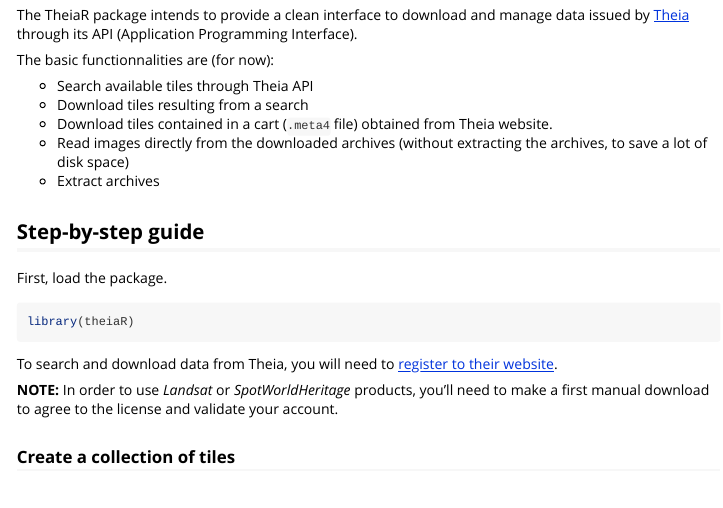
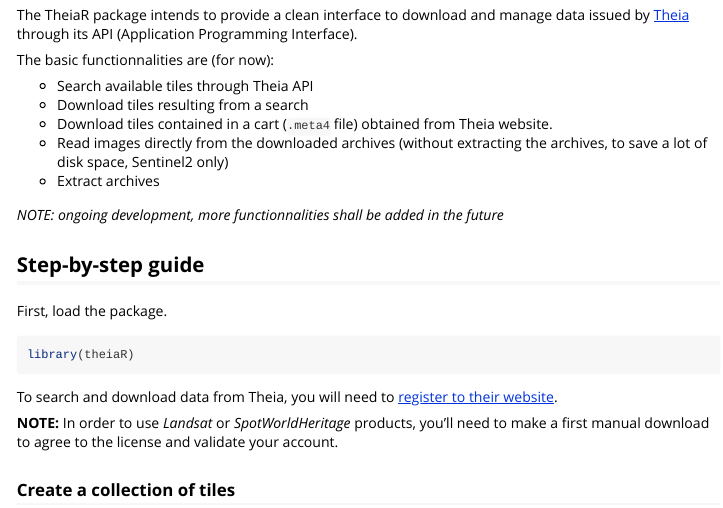
Before and after one commit to norival/theiaR, an R Markdown document (vignettes/quick-start.Rmd): the page in a window 1100 px wide, from 210 px down. Rendered offline with R 4.5, knitr and Pandoc, with nearby package versions; some code elsewhere in the file could not run offline.

Commit message:
update README and vignette

```diff
--- a/vignettes/quick-start.Rmd
+++ b/vignettes/quick-start.Rmd
@@ -31,8 +31,11 @@
 - Download tiles contained in a cart (`.meta4` file) obtained from Theia
   website.
 - Read images directly from the downloaded archives (without extracting the
-  archives, to save a lot of disk space)
+  archives, to save a lot of disk space, Sentinel2 only)
 - Extract archives
+
+
+_NOTE: ongoing development, more functionnalities shall be added in the future_
 
 
 ## Step-by-step guide
```
Also changed, not shown: README.md.
